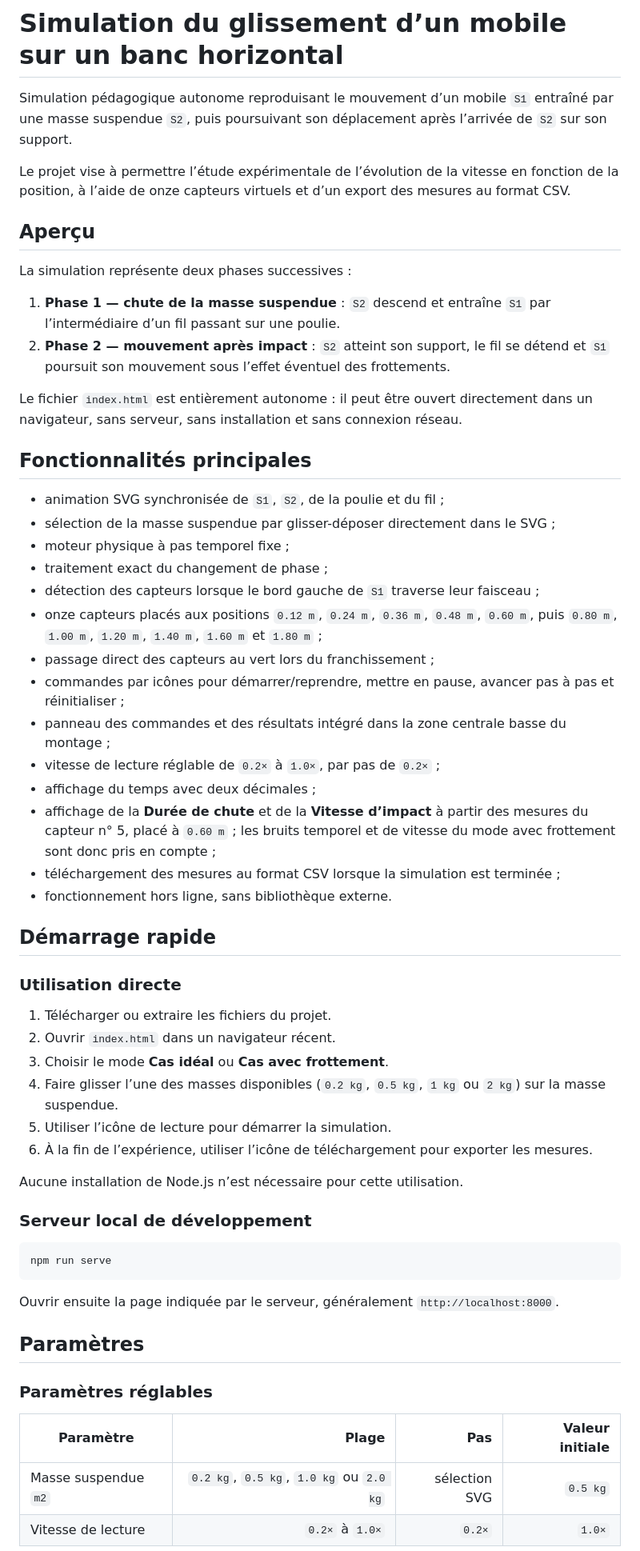
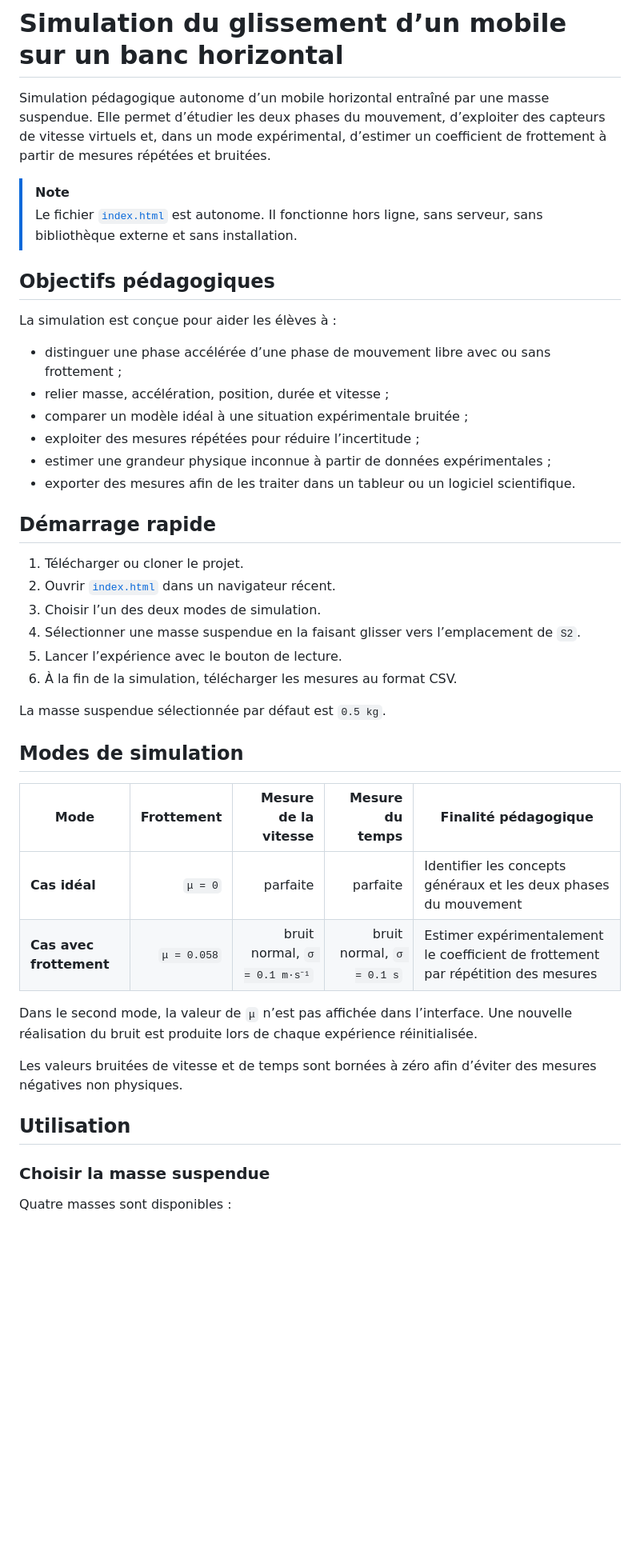
Before and after one commit to jfparmentier/horizontalTrackSimulation, a Markdown page: README.md, the part around one of its changes. Shown at 80% size. Rendered like a GitHub page; blank space fills up the shorter version.

````diff
--- a/README.md
+++ b/README.md
@@ -1,62 +1,46 @@
 # Simulation du glissement d’un mobile sur un banc horizontal
 
-Simulation pédagogique autonome reproduisant le mouvement d’un mobile `S1` entraîné par une masse suspendue `S2`, puis poursuivant son déplacement après l’arrivée de `S2` sur son support.
+Simulation pédagogique autonome d’un mobile horizontal entraîné par une masse suspendue. Elle permet d’étudier les deux phases du mouvement, d’exploiter des capteurs de vitesse virtuels et, dans un mode expérimental, d’estimer un coefficient de frottement à partir de mesures répétées et bruitées.
 
-Le projet vise à permettre l’étude expérimentale de l’évolution de la vitesse en fonction de la position, à l’aide de onze capteurs virtuels et d’un export des mesures au format CSV.
+> [!NOTE]
+> Le fichier [`index.html`](./index.html) est autonome. Il fonctionne hors ligne, sans serveur, sans bibliothèque externe et sans installation.
 
-## Aperçu
+## Objectifs pédagogiques
 
-La simulation représente deux phases successives :
+La simulation est conçue pour aider les élèves à :
 
-1. **Phase 1 — chute de la masse suspendue** : `S2` descend et entraîne `S1` par l’intermédiaire d’un fil passant sur une poulie.
-2. **Phase 2 — mouvement après impact** : `S2` atteint son support, le fil se détend et `S1` poursuit son mouvement sous l’effet éventuel des frottements.
-
-Le fichier `index.html` est entièrement autonome : il peut être ouvert directement dans un navigateur, sans serveur, sans installation et sans connexion réseau.
-
-## Fonctionnalités principales
-
-- animation SVG synchronisée de `S1`, `S2`, de la poulie et du fil ;
-- sélection de la masse suspendue par glisser-déposer directement dans le SVG ;
-- moteur physique à pas temporel fixe ;
-- traitement exact du changement de phase ;
-- détection des capteurs lorsque le bord gauche de `S1` traverse leur faisceau ;
-- onze capteurs placés aux positions `0.12 m`, `0.24 m`, `0.36 m`, `0.48 m`, `0.60 m`, puis `0.80 m`, `1.00 m`, `1.20 m`, `1.40 m`, `1.60 m` et `1.80 m` ;
-- passage direct des capteurs au vert lors du franchissement ;
-- commandes par icônes pour démarrer/reprendre, mettre en pause, avancer pas à pas et réinitialiser ;
-- panneau des commandes et des résultats intégré dans la zone centrale basse du montage ;
-- vitesse de lecture réglable de `0.2×` à `1.0×`, par pas de `0.2×` ;
-- affichage du temps avec deux décimales ;
-- affichage de la **Durée de chute** et de la **Vitesse d’impact** à partir des mesures du capteur n° 5, placé à `0.60 m` ; les bruits temporel et de vitesse du mode avec frottement sont donc pris en compte ;
-- téléchargement des mesures au format CSV lorsque la simulation est terminée ;
-- fonctionnement hors ligne, sans bibliothèque externe.
+- distinguer une phase accélérée d’une phase de mouvement libre avec ou sans frottement ;
+- relier masse, accélération, position, durée et vitesse ;
+- comparer un modèle idéal à une situation expérimentale bruitée ;
+- exploiter des mesures répétées pour réduire l’incertitude ;
+- estimer une grandeur physique inconnue à partir de données expérimentales ;
+- exporter des mesures afin de les traiter dans un tableur ou un logiciel scientifique.
 
 ## Démarrage rapide
 
-### Utilisation directe
+1. Télécharger ou cloner le projet.
+2. Ouvrir [`index.html`](./index.html) dans un navigateur récent.
+3. Choisir l’un des deux modes de simulation.
+4. Sélectionner une masse suspendue en la faisant glisser vers l’emplacement de `S2`.
+5. Lancer l’expérience avec le bouton de lecture.
+6. À la fin de la simulation, télécharger les mesures au format CSV.
 
-1. Télécharger ou extraire les fichiers du projet.
-2. Ouvrir `index.html` dans un navigateur récent.
-3. Choisir le mode **Cas idéal** ou **Cas avec frottement**.
-4. Faire glisser l’une des masses disponibles (`0.2 kg`, `0.5 kg`, `1 kg` ou `2 kg`) sur la masse suspendue.
-5. Utiliser l’icône de lecture pour démarrer la simulation.
-6. À la fin de l’expérience, utiliser l’icône de téléchargement pour exporter les mesures.
+La masse suspendue sélectionnée par défaut est `0.5 kg`.
 
-Aucune installation de Node.js n’est nécessaire pour cette utilisation.
+## Modes de simulation
 
-### Serveur local de développement
+| Mode | Frottement | Mesure de la vitesse | Mesure du temps | Finalité pédagogique |
+|---|---:|---:|---:|---|
+| **Cas idéal** | `μ = 0` | parfaite | parfaite | Identifier les concepts généraux et les deux phases du mouvement |
+| **Cas avec frottement** | `μ = 0.058` | bruit normal, `σ = 0.1 m·s⁻¹` | bruit normal, `σ = 0.1 s` | Estimer expérimentalement le coefficient de frottement par répétition des mesures |
 
-```bash
-npm run serve
-```
+Dans le second mode, la valeur de `μ` n’est pas affichée dans l’interface. Une nouvelle réalisation du bruit est produite lors de chaque expérience réinitialisée.
 
-Ouvrir ensuite la page indiquée par le serveur, généralement `http://localhost:8000`.
+Les valeurs bruitées de vitesse et de temps sont bornées à zéro afin d’éviter des mesures négatives non physiques.
 
-## Paramètres
+## Utilisation
 
-### Paramètres réglables
+### Choisir la masse suspendue
 
-| Paramètre | Plage | Pas | Valeur initiale |
-|---|---:|---:|---:|
-| Masse suspendue `m2` | `0.2 kg`, `0.5 kg`, `1.0 kg` ou `2.0 kg` | sélection SVG | `0.5 kg` |
-| Vitesse de lecture | `0.2×` à `1.0×` | `0.2×` | `1.0×` |
+Quatre masses sont disponibles :
 
````
Also changed, not shown: other parts of README.md (+140 -99 lines).
